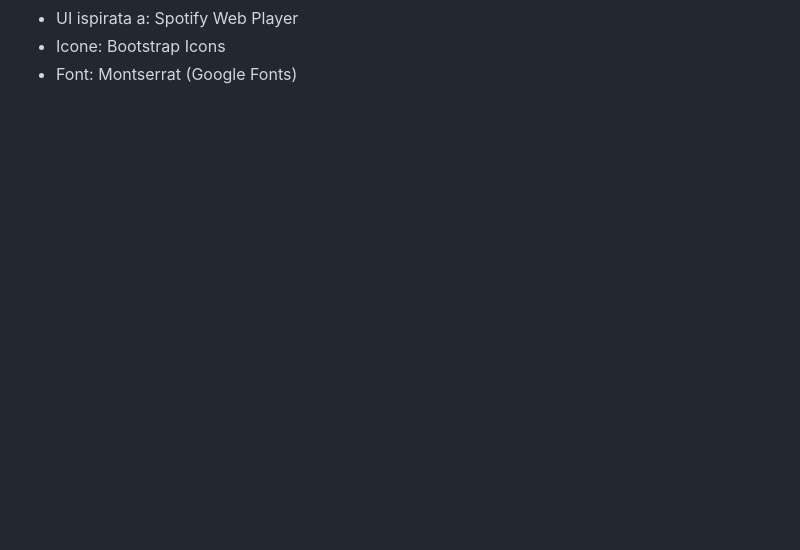
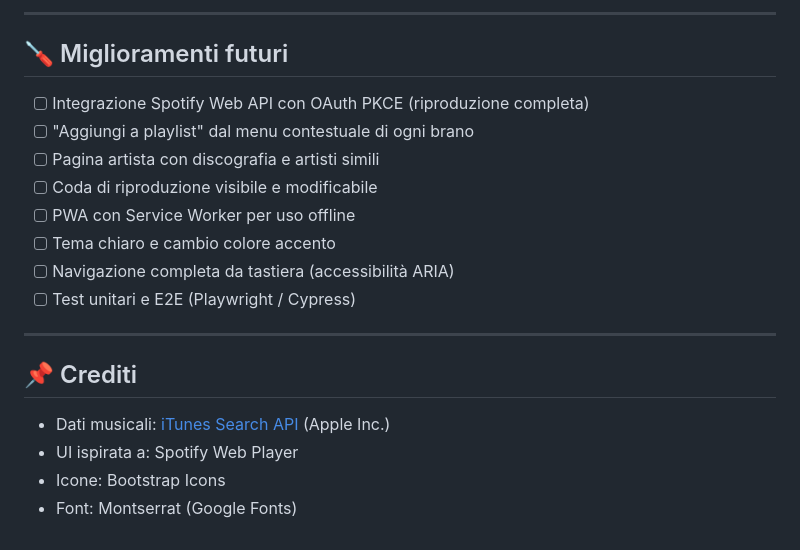
Before and after one commit to Gabrieleleonardi21/Build-week-2, a Markdown page: README.md, the part around one of its changes. Rendered like a GitHub page; blank space fills up the shorter version.

Commit message:
readme completo

```diff
--- a/README.md
+++ b/README.md
@@ -170,3 +138,21 @@ CREDITI
+---
+
+## 🪛 Miglioramenti futuri
+
+- [ ] Integrazione Spotify Web API con OAuth PKCE (riproduzione completa)
+- [ ] "Aggiungi a playlist" dal menu contestuale di ogni brano
+- [ ] Pagina artista con discografia e artisti simili
+- [ ] Coda di riproduzione visibile e modificabile
+- [ ] PWA con Service Worker per uso offline
+- [ ] Tema chiaro e cambio colore accento
+- [ ] Navigazione completa da tastiera (accessibilità ARIA)
+- [ ] Test unitari e E2E (Playwright / Cypress)
+
+---
+
+## 📌 Crediti
+
+- Dati musicali: [iTunes Search API](https://developer.apple.com/library/archive/documentation/AudioVideo/Conceptual/iTuneSearchAPI/) (Apple Inc.)
 - UI ispirata a: Spotify Web Player
 - Icone: Bootstrap Icons
 - Font: Montserrat (Google Fonts)
```
Also changed, not shown: other parts of README.md (+106 -138 lines).
